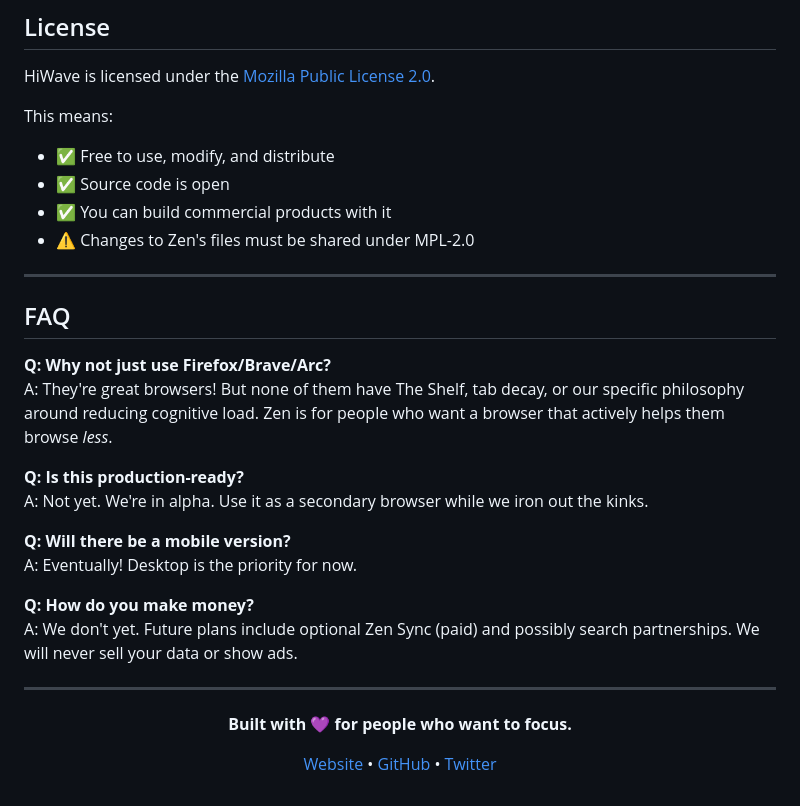
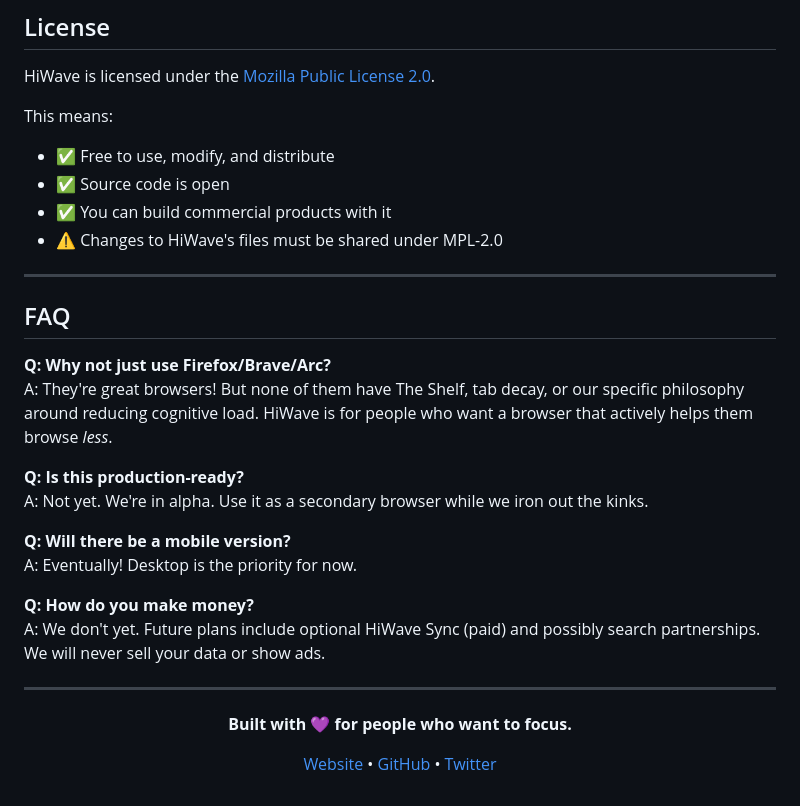
Before and after one commit to yonasBSD/hiwave-windows, a Markdown page: README.md, the part around one of its changes. Drawn GitHub-style.

```diff
--- a/README.md
+++ b/README.md
@@ -317,14 +317,14 @@ This means:
 - ✅ Free to use, modify, and distribute
 - ✅ Source code is open
 - ✅ You can build commercial products with it
-- ⚠️ Changes to Zen's files must be shared under MPL-2.0
+- ⚠️ Changes to HiWave's files must be shared under MPL-2.0
 
 ---
 
 ## FAQ
 
 **Q: Why not just use Firefox/Brave/Arc?**
-A: They're great browsers! But none of them have The Shelf, tab decay, or our specific philosophy around reducing cognitive load. Zen is for people who want a browser that actively helps them browse *less*.
+A: They're great browsers! But none of them have The Shelf, tab decay, or our specific philosophy around reducing cognitive load. HiWave is for people who want a browser that actively helps them browse *less*.
 
 **Q: Is this production-ready?**
 A: Not yet. We're in alpha. Use it as a secondary browser while we iron out the kinks.
@@ -333,7 +333,7 @@ A: Not yet. We're in alpha. Use it as a secondary browser while we iron out the
 A: Eventually! Desktop is the priority for now.
 
 **Q: How do you make money?**
-A: We don't yet. Future plans include optional Zen Sync (paid) and possibly search partnerships. We will never sell your data or show ads.
+A: We don't yet. Future plans include optional HiWave Sync (paid) and possibly search partnerships. We will never sell your data or show ads.
 
 ---
 
```
Also changed, not shown: other parts of README.md (+16 -16 lines).
